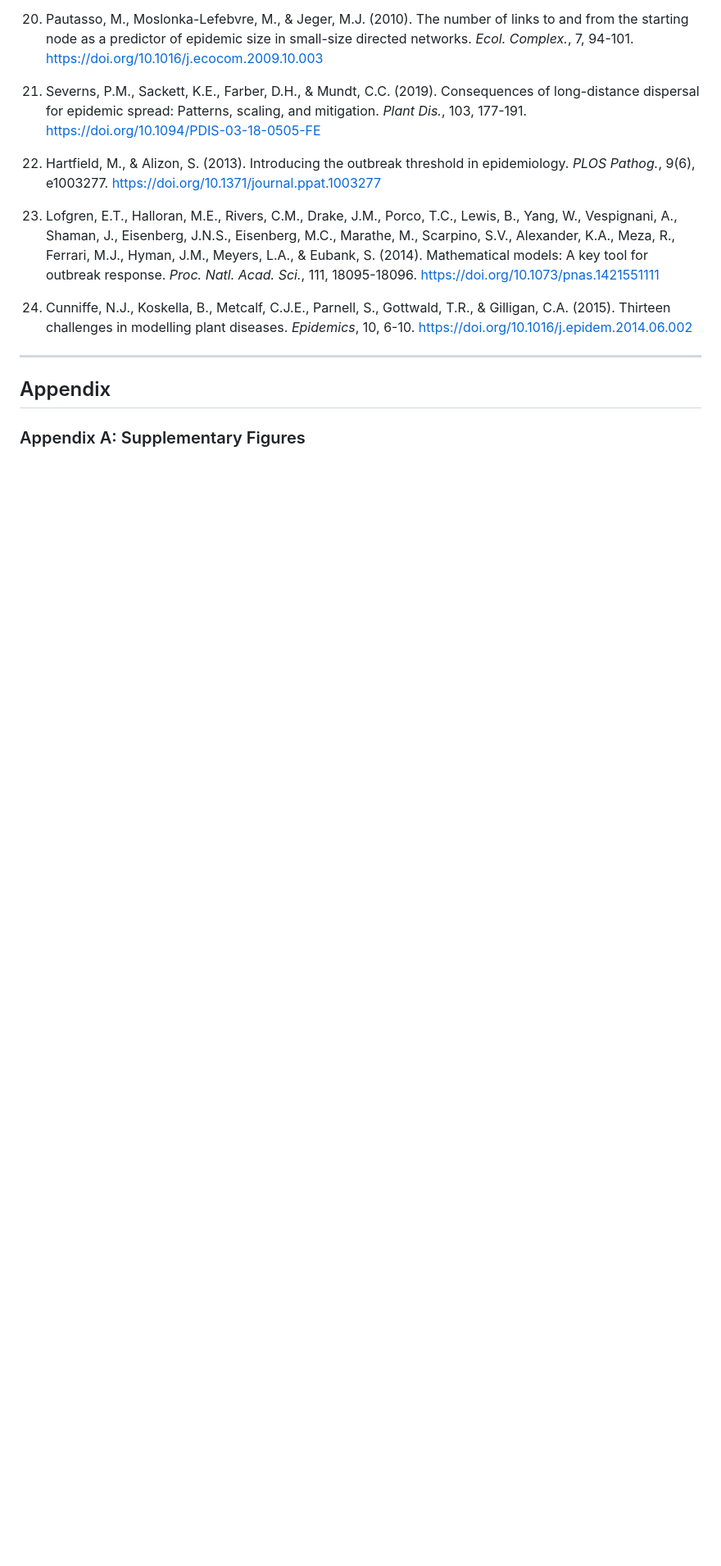
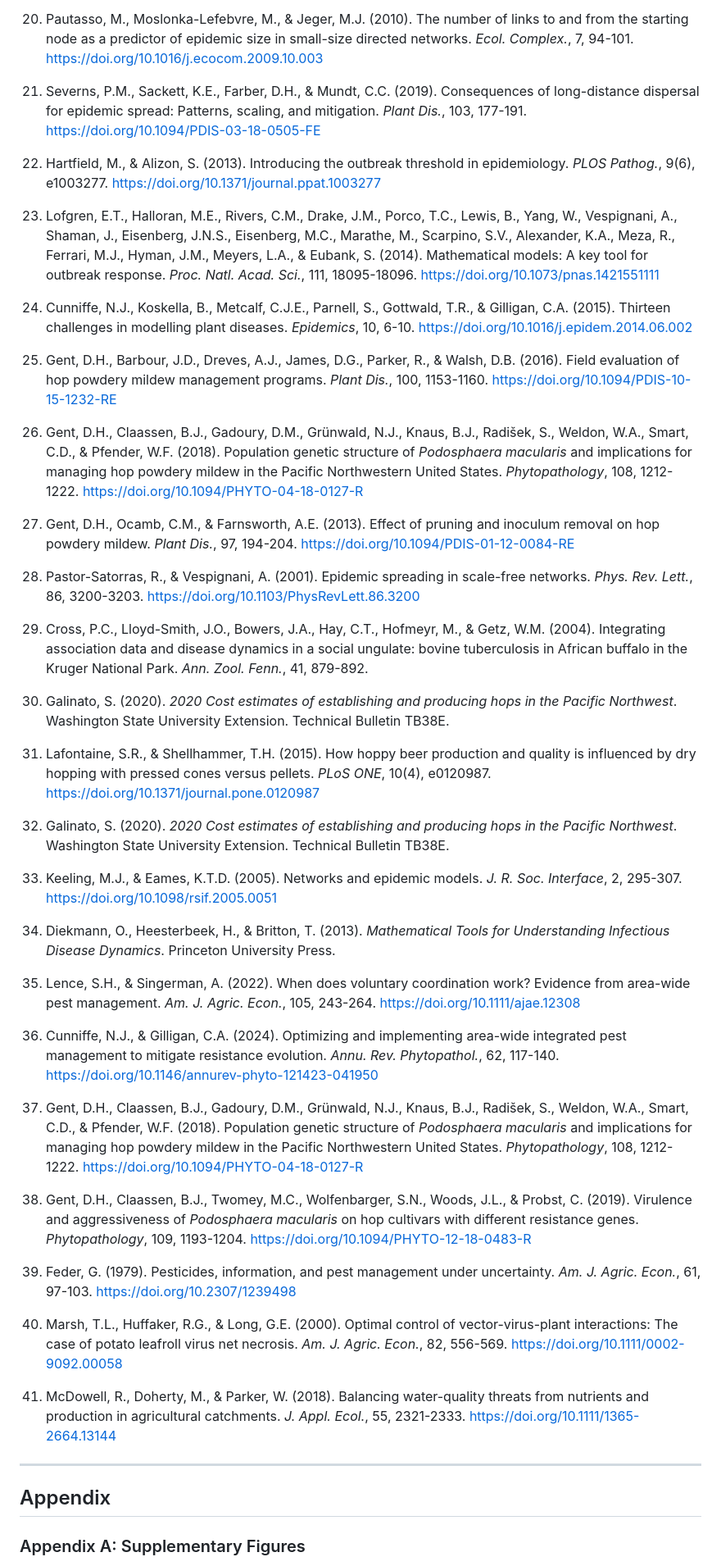
Before and after one commit to joshfpedro/hops-project-2025, a Markdown page: reports/paper/paper.md, the part around one of its changes. Shown at 82% size. GitHub-like rendering; blank space fills up the shorter version.

```diff
--- a/reports/paper/paper.md
+++ b/reports/paper/paper.md
@@ -410,6 +415,40 @@ We thank the many individuals that provided technical support for this project a
 
 24. <a id="Cunniffe2015"></a>Cunniffe, N.J., Koskella, B., Metcalf, C.J.E., Parnell, S., Gottwald, T.R., & Gilligan, C.A. (2015). Thirteen challenges in modelling plant diseases. *Epidemics*, 10, 6-10. https://doi.org/10.1016/j.epidem.2014.06.002
 
+25. <a id="Gent2016"></a>Gent, D.H., Barbour, J.D., Dreves, A.J., James, D.G., Parker, R., & Walsh, D.B. (2016). Field evaluation of hop powdery mildew management programs. *Plant Dis.*, 100, 1153-1160. https://doi.org/10.1094/PDIS-10-15-1232-RE
+
+26. <a id="Gent2018"></a>Gent, D.H., Claassen, B.J., Gadoury, D.M., Grünwald, N.J., Knaus, B.J., Radišek, S., Weldon, W.A., Smart, C.D., & Pfender, W.F. (2018). Population genetic structure of *Podosphaera macularis* and implications for managing hop powdery mildew in the Pacific Northwestern United States. *Phytopathology*, 108, 1212-1222. https://doi.org/10.1094/PHYTO-04-18-0127-R
+
+27. <a id="Gent2013"></a>Gent, D.H., Ocamb, C.M., & Farnsworth, A.E. (2013). Effect of pruning and inoculum removal on hop powdery mildew. *Plant Dis.*, 97, 194-204. https://doi.org/10.1094/PDIS-01-12-0084-RE
+
+28. <a id="Pastor-Satorras2001"></a>Pastor-Satorras, R., & Vespignani, A. (2001). Epidemic spreading in scale-free networks. *Phys. Rev. Lett.*, 86, 3200-3203. https://doi.org/10.1103/PhysRevLett.86.3200
+
+29. <a id="Cross2005"></a>Cross, P.C., Lloyd-Smith, J.O., Bowers, J.A., Hay, C.T., Hofmeyr, M., & Getz, W.M. (2004). Integrating association data and disease dynamics in a social ungulate: bovine tuberculosis in African buffalo in the Kruger National Park. *Ann. Zool. Fenn.*, 41, 879-892.
+
+30. <a id="Galinato2020"></a>Galinato, S. (2020). *2020 Cost estimates of establishing and producing hops in the Pacific Northwest*. Washington State University Extension. Technical Bulletin TB38E.
+
+30. <a id="Lafontaine2015"></a>Lafontaine, S.R., & Shellhammer, T.H. (2015). How hoppy beer production and quality is influenced by dry hopping with pressed cones versus pellets. *PLoS ONE*, 10(4), e0120987. https://doi.org/10.1371/journal.pone.0120987
+
+31. <a id="Galinato2020"></a>Galinato, S. (2020). *2020 Cost estimates of establishing and producing hops in the Pacific Northwest*. Washington State University Extension. Technical Bulletin TB38E.
+
+32. <a id="Keeling2007"></a>Keeling, M.J., & Eames, K.T.D. (2005). Networks and epidemic models. *J. R. Soc. Interface*, 2, 295-307. https://doi.org/10.1098/rsif.2005.0051
+
+33. <a id="Diekmann2008"></a>Diekmann, O., Heesterbeek, H., & Britton, T. (2013). *Mathematical Tools for Understanding Infectious Disease Dynamics*. Princeton University Press.
+
+34. <a id="Lence2022"></a>Lence, S.H., & Singerman, A. (2022). When does voluntary coordination work? Evidence from area-wide pest management. *Am. J. Agric. Econ.*, 105, 243-264. https://doi.org/10.1111/ajae.12308
+
+35. <a id="Cunniffe2024"></a>Cunniffe, N.J., & Gilligan, C.A. (2024). Optimizing and implementing area-wide integrated pest management to mitigate resistance evolution. *Annu. Rev. Phytopathol.*, 62, 117-140. https://doi.org/10.1146/annurev-phyto-121423-041950
+
+36. <a id="Gent2018b"></a>Gent, D.H., Claassen, B.J., Gadoury, D.M., Grünwald, N.J., Knaus, B.J., Radišek, S., Weldon, W.A., Smart, C.D., & Pfender, W.F. (2018). Population genetic structure of *Podosphaera macularis* and implications for managing hop powdery mildew in the Pacific Northwestern United States. *Phytopathology*, 108, 1212-1222. https://doi.org/10.1094/PHYTO-04-18-0127-R
+
+37. <a id="Gent2019"></a>Gent, D.H., Claassen, B.J., Twomey, M.C., Wolfenbarger, S.N., Woods, J.L., & Probst, C. (2019). Virulence and aggressiveness of *Podosphaera macularis* on hop cultivars with different resistance genes. *Phytopathology*, 109, 1193-1204. https://doi.org/10.1094/PHYTO-12-18-0483-R
+
+38. <a id="Feder1979"></a>Feder, G. (1979). Pesticides, information, and pest management under uncertainty. *Am. J. Agric. Econ.*, 61, 97-103. https://doi.org/10.2307/1239498
+
+39. <a id="Marsh2000"></a>Marsh, T.L., Huffaker, R.G., & Long, G.E. (2000). Optimal control of vector-virus-plant interactions: The case of potato leafroll virus net necrosis. *Am. J. Agric. Econ.*, 82, 556-569. https://doi.org/10.1111/0002-9092.00058
+
+40. <a id="Mcdowell2018"></a>McDowell, R., Doherty, M., & Parker, W. (2018). Balancing water-quality threats from nutrients and production in agricultural catchments. *J. Appl. Ecol.*, 55, 2321-2333. https://doi.org/10.1111/1365-2664.13144
+
 ---
 
 ## Appendix
```
Also changed, not shown: other parts of reports/paper/paper.md (+32 -25 lines), reports/figures/damage_functions.png (added), reports/figures/profit_heatmap_high_moderate_low_demand_2014_optimized.png (added), reports/figures/profit_heatmap_super_fast_2014.png (added), reports/figures/profit_heatmap_ultra_optimized_2014.png (added), 3 other files.
